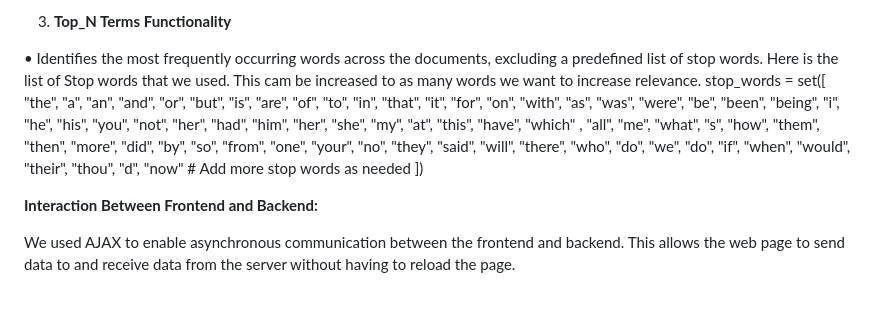
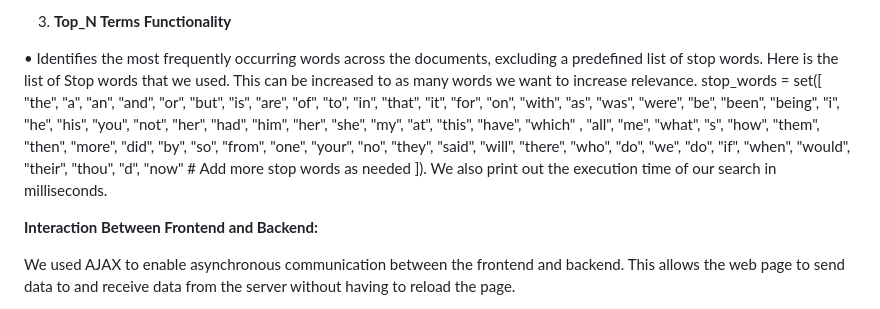
Before and after one commit to 14-848-Cloud-Infrastructure-Spring-2024/course-project-option-2-Darshil9120, a Markdown page: README.md, the part around the change. Rendered like a GitHub page.

```diff
--- a/README.md
+++ b/README.md
@@ -44,7 +44,7 @@ The main assumption here is the input files that will be uploaded are tar archiv
 
 3) **Top_N Terms Functionality**
 
-•	Identifies the most frequently occurring words across the documents, excluding a predefined list of stop words.  Here is the list of Stop words that we used. This cam be increased to as many words we want to increase relevance. stop_words = set([ "the", "a", "an", "and", "or", "but", "is", "are", "of", "to", "in", "that", "it", "for", "on", "with", "as", "was", "were", "be", "been", "being", "i", "he", "his", "you", "not", "her", "had", "him", "her", "she", "my", "at", "this", "have", "which" , "all", "me", "what", "s", "how", "them", "then", "more", "did", "by", "so", "from", "one", "your", "no", "they", "said", "will", "there", "who", "do", "we", "do", "if", "when", "would", "their", "thou", "d", "now" # Add more stop words as needed ])
+•	Identifies the most frequently occurring words across the documents, excluding a predefined list of stop words.  Here is the list of Stop words that we used. This can be increased to as many words we want to increase relevance. stop_words = set([ "the", "a", "an", "and", "or", "but", "is", "are", "of", "to", "in", "that", "it", "for", "on", "with", "as", "was", "were", "be", "been", "being", "i", "he", "his", "you", "not", "her", "had", "him", "her", "she", "my", "at", "this", "have", "which" , "all", "me", "what", "s", "how", "them", "then", "more", "did", "by", "so", "from", "one", "your", "no", "they", "said", "will", "there", "who", "do", "we", "do", "if", "when", "would", "their", "thou", "d", "now" # Add more stop words as needed ]). We also print out the execution time of our search in milliseconds.
 
 **Interaction Between Frontend and Backend:**
 
```
